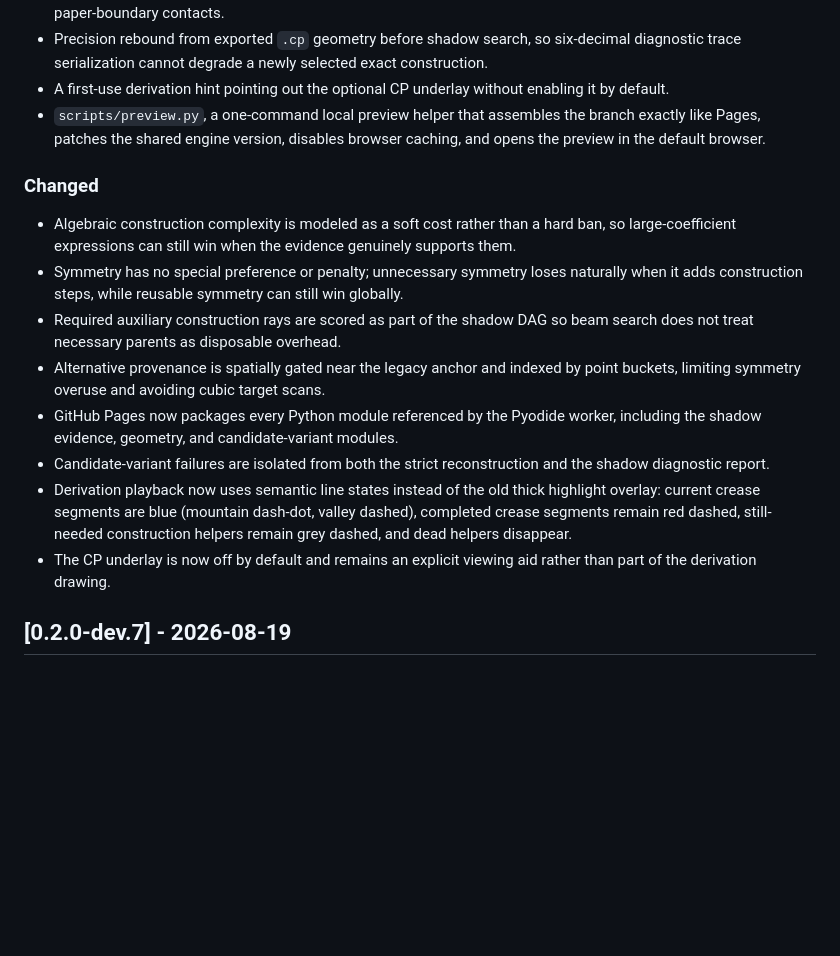
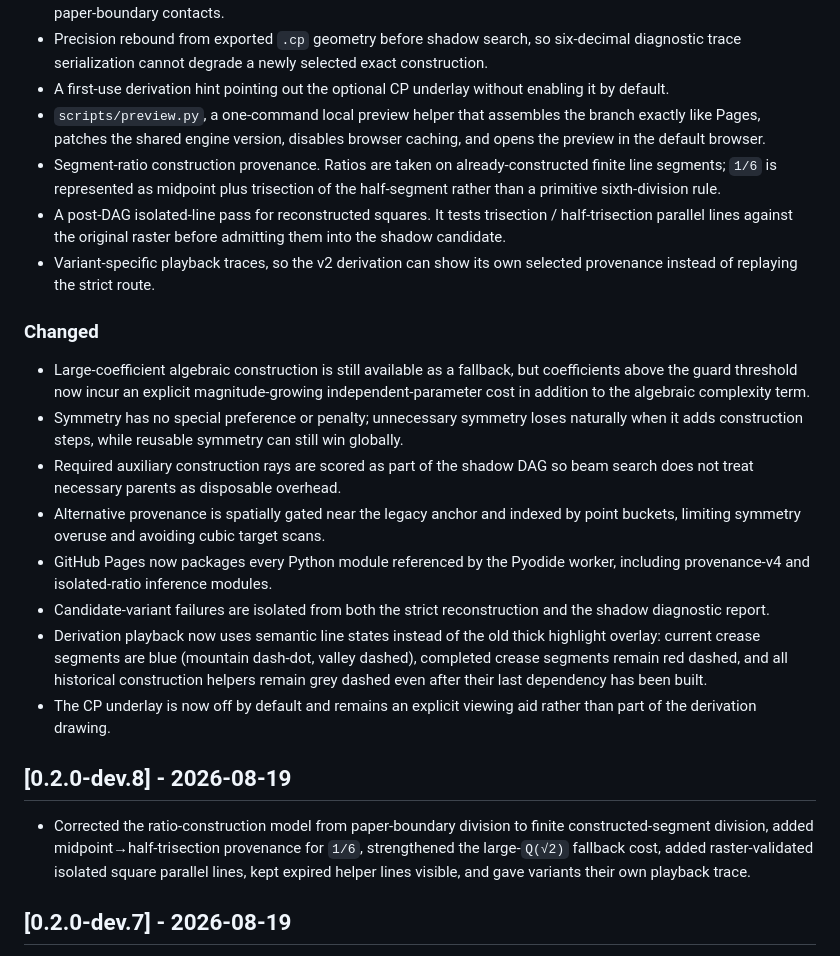
Before and after one commit to dhujsi/oriredraw, a Markdown page: CHANGELOG.md, the part around the change. GitHub-like rendering; blank space fills up the shorter version.

Commit message:
Document segment-ratio provenance and stronger algebraic guard

```diff
--- a/CHANGELOG.md
+++ b/CHANGELOG.md
@@ -17,16 +17,23 @@ All notable Oriredraw changes are recorded here. Versions follow Semantic Versio
 - Precision rebound from exported `.cp` geometry before shadow search, so six-decimal diagnostic trace serialization cannot degrade a newly selected exact construction.
 - A first-use derivation hint pointing out the optional CP underlay without enabling it by default.
 - `scripts/preview.py`, a one-command local preview helper that assembles the branch exactly like Pages, patches the shared engine version, disables browser caching, and opens the preview in the default browser.
+- Segment-ratio construction provenance. Ratios are taken on already-constructed finite line segments; `1/6` is represented as midpoint plus trisection of the half-segment rather than a primitive sixth-division rule.
+- A post-DAG isolated-line pass for reconstructed squares. It tests trisection / half-trisection parallel lines against the original raster before admitting them into the shadow candidate.
+- Variant-specific playback traces, so the v2 derivation can show its own selected provenance instead of replaying the strict route.
 
 ### Changed
-- Algebraic construction complexity is modeled as a soft cost rather than a hard ban, so large-coefficient expressions can still win when the evidence genuinely supports them.
+- Large-coefficient algebraic construction is still available as a fallback, but coefficients above the guard threshold now incur an explicit magnitude-growing independent-parameter cost in addition to the algebraic complexity term.
 - Symmetry has no special preference or penalty; unnecessary symmetry loses naturally when it adds construction steps, while reusable symmetry can still win globally.
 - Required auxiliary construction rays are scored as part of the shadow DAG so beam search does not treat necessary parents as disposable overhead.
 - Alternative provenance is spatially gated near the legacy anchor and indexed by point buckets, limiting symmetry overuse and avoiding cubic target scans.
-- GitHub Pages now packages every Python module referenced by the Pyodide worker, including the shadow evidence, geometry, and candidate-variant modules.
+- GitHub Pages now packages every Python module referenced by the Pyodide worker, including provenance-v4 and isolated-ratio inference modules.
 - Candidate-variant failures are isolated from both the strict reconstruction and the shadow diagnostic report.
-- Derivation playback now uses semantic line states instead of the old thick highlight overlay: current crease segments are blue (mountain dash-dot, valley dashed), completed crease segments remain red dashed, still-needed construction helpers remain grey dashed, and dead helpers disappear.
+- Derivation playback now uses semantic line states instead of the old thick highlight overlay: current crease segments are blue (mountain dash-dot, valley dashed), completed crease segments remain red dashed, and all historical construction helpers remain grey dashed even after their last dependency has been built.
 - The CP underlay is now off by default and remains an explicit viewing aid rather than part of the derivation drawing.
+
+## [0.2.0-dev.8] - 2026-08-19
+
+- Corrected the ratio-construction model from paper-boundary division to finite constructed-segment division, added midpoint→half-trisection provenance for `1/6`, strengthened the large-`Q(√2)` fallback cost, added raster-validated isolated square parallel lines, kept expired helper lines visible, and gave variants their own playback trace.
 
 ## [0.2.0-dev.7] - 2026-08-19
 
```
